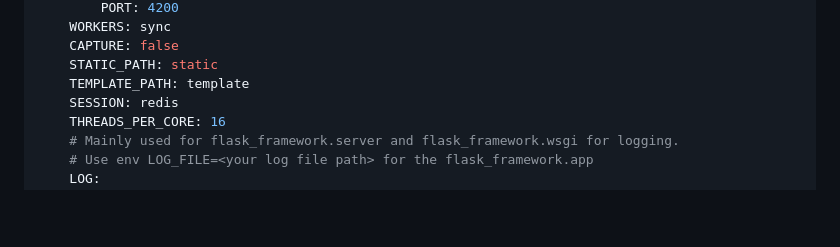
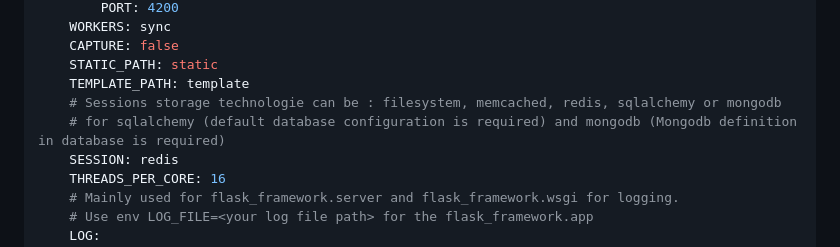
Before and after one commit to frederickney/flask-cms, a Markdown page: README.md, the part around the change. Drawn GitHub-style; blank space fills up the shorter version.

Commit message:
[UPDATE] readme

```diff
--- a/README.md
+++ b/README.md
@@ -22,6 +22,8 @@ SERVER_ENV:
     CAPTURE: false
     STATIC_PATH: static
     TEMPLATE_PATH: template
+    # Sessions storage technologie can be : filesystem, memcached, redis, sqlalchemy or mongodb
+    # for sqlalchemy (default database configuration is required) and mongodb (Mongodb definition in database is required)
     SESSION: redis
     THREADS_PER_CORE: 16
     # Mainly used for flask_framework.server and flask_framework.wsgi for logging.
```
